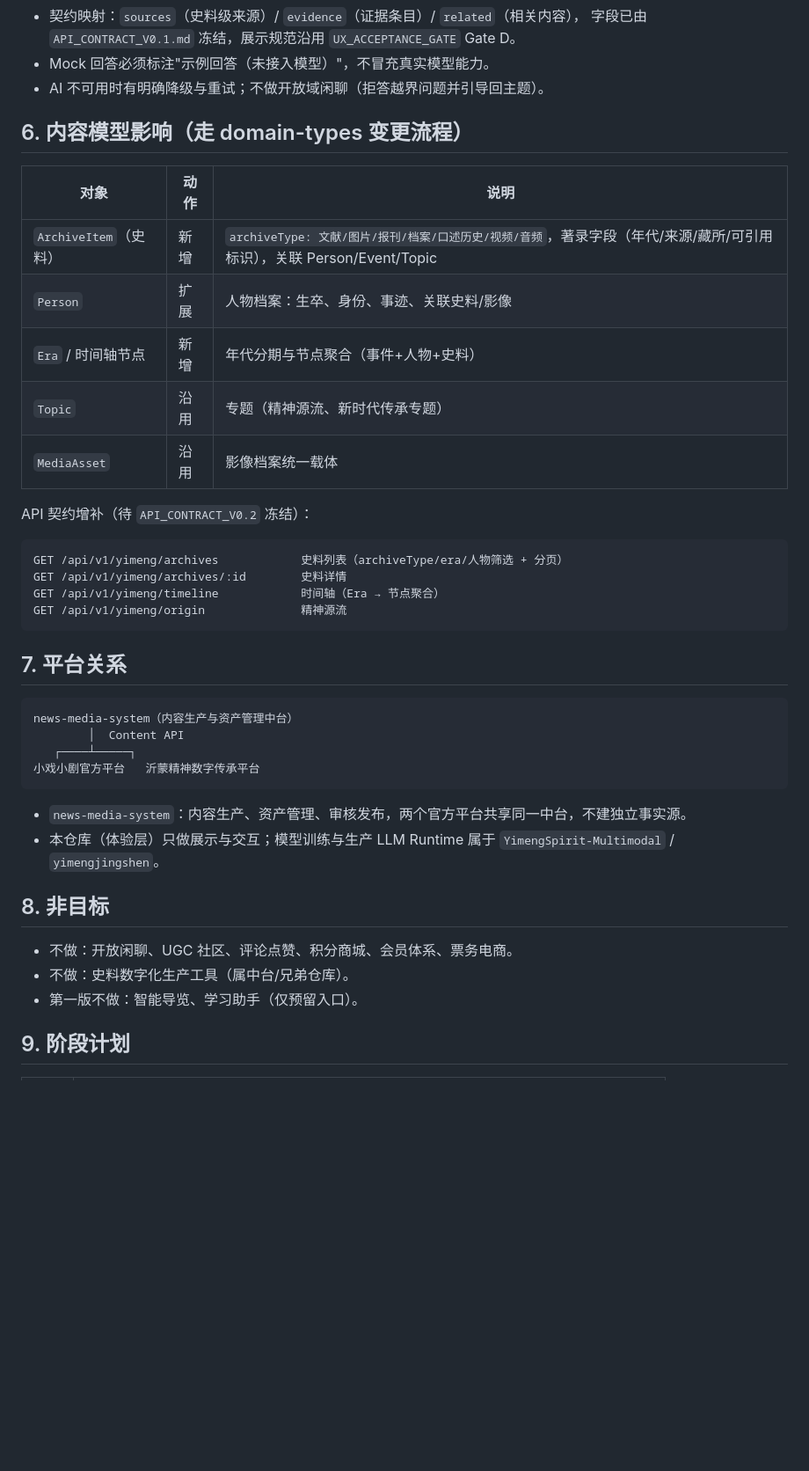
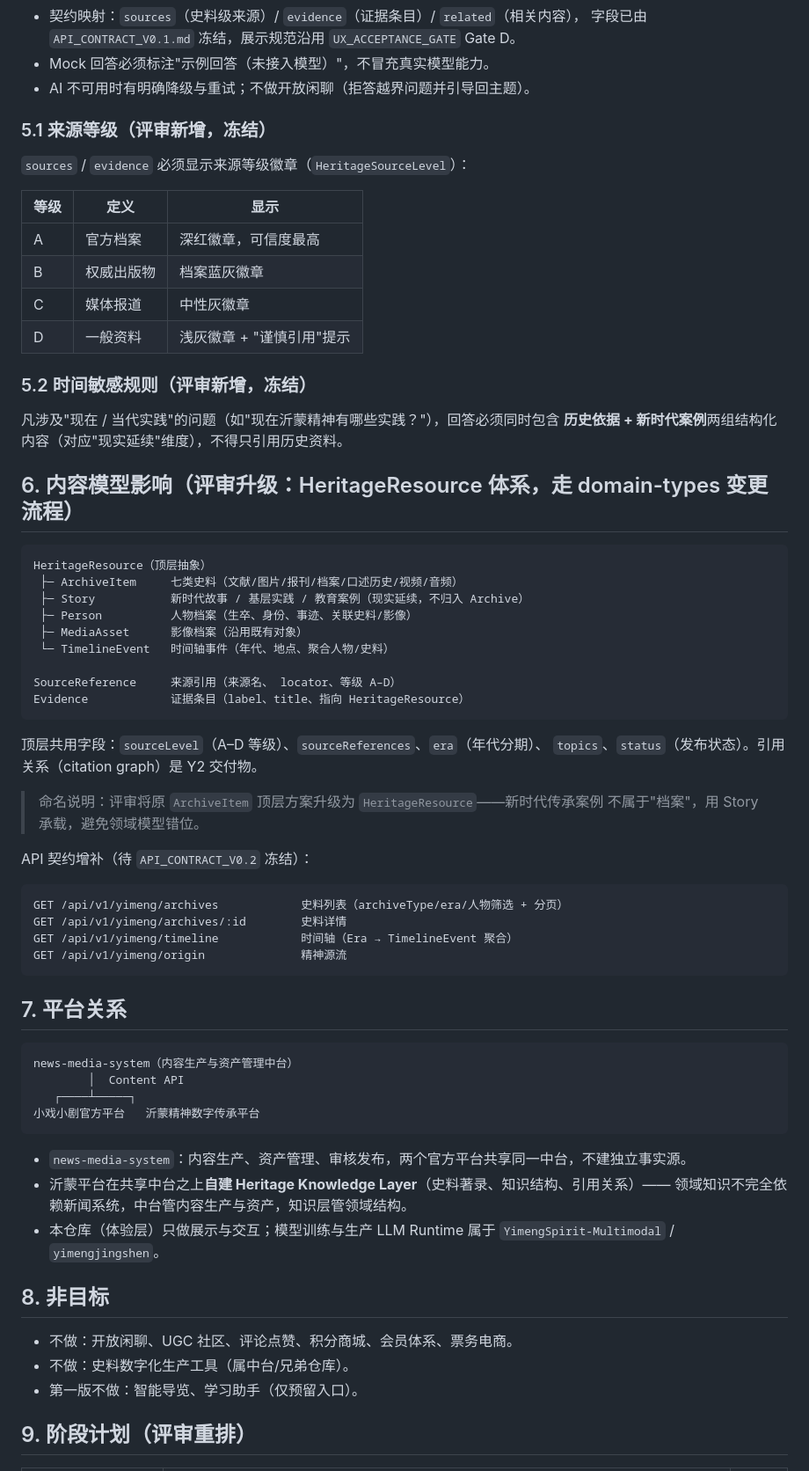
Before and after one commit to pwl1987/media-digital-platform, a Markdown page: docs/product/YIMENG_HERITAGE_PRD_V1.0.md, the part around one of its changes. Shown at 88% size. Rendered like a GitHub page; blank space fills up the shorter version.

Commit message:
docs(product): incorporate heritage prd review feedback

````diff
--- a/docs/product/YIMENG_HERITAGE_PRD_V1.0.md
+++ b/docs/product/YIMENG_HERITAGE_PRD_V1.0.md
@@ -124,24 +138,50 @@
 - 契约映射：`sources`（史料级来源）/ `evidence`（证据条目）/ `related`（相关内容），
   字段已由 `API_CONTRACT_V0.1.md` 冻结，展示规范沿用 `UX_ACCEPTANCE_GATE` Gate D。
 - Mock 回答必须标注"示例回答（未接入模型）"，不冒充真实模型能力。
-- AI 不可用时有明确降级与重试；不做开放域闲聊（拒答越界问题并引导回主题）。
+- AI 不可用时有明确降级与重试；不做开放闲聊（拒答越界问题并引导回主题）。
 
-## 6. 内容模型影响（走 domain-types 变更流程）
+### 5.1 来源等级（评审新增，冻结）
 
-| 对象 | 动作 | 说明 |
+`sources` / `evidence` 必须显示来源等级徽章（`HeritageSourceLevel`）：
+
+| 等级 | 定义 | 显示 |
 | --- | --- | --- |
-| `ArchiveItem`（史料） | 新增 | `archiveType: 文献/图片/报刊/档案/口述历史/视频/音频`，著录字段（年代/来源/藏所/可引用标识），关联 Person/Event/Topic |
-| `Person` | 扩展 | 人物档案：生卒、身份、事迹、关联史料/影像 |
-| `Era` / 时间轴节点 | 新增 | 年代分期与节点聚合（事件+人物+史料） |
-| `Topic` | 沿用 | 专题（精神源流、新时代传承专题） |
-| `MediaAsset` | 沿用 | 影像档案统一载体 |
+| A | 官方档案 | 深红徽章，可信度最高 |
+| B | 权威出版物 | 档案蓝灰徽章 |
+| C | 媒体报道 | 中性灰徽章 |
+| D | 一般资料 | 浅灰徽章 + "谨慎引用"提示 |
+
+### 5.2 时间敏感规则（评审新增，冻结）
+
+凡涉及"现在 / 当代实践"的问题（如"现在沂蒙精神有哪些实践？"），回答必须同时包含
+**历史依据 + 新时代案例**两组结构化内容（对应"现实延续"维度），不得只引用历史资料。
+
+## 6. 内容模型影响（评审升级：HeritageResource 体系，走 domain-types 变更流程）
+
+```
+HeritageResource（顶层抽象）
+ ├─ ArchiveItem     七类史料（文献/图片/报刊/档案/口述历史/视频/音频）
+ ├─ Story           新时代故事 / 基层实践 / 教育案例（现实延续，不归入 Archive）
+ ├─ Person          人物档案（生卒、身份、事迹、关联史料/影像）
+ ├─ MediaAsset      影像档案（沿用既有对象）
+ └─ TimelineEvent   时间轴事件（年代、地点、聚合人物/史料）
+
+SourceReference     来源引用（来源名、 locator、等级 A–D）
+Evidence            证据条目（label、title、指向 HeritageResource）
+```
+
+顶层共用字段：`sourceLevel`（A–D 等级）、`sourceReferences`、`era`（年代分期）、
+`topics`、`status`（发布状态）。引用关系（citation graph）是 Y2 交付物。
+
+> 命名说明：评审将原 `ArchiveItem` 顶层方案升级为 `HeritageResource`——新时代传承案例
+> 不属于"档案"，用 Story 承载，避免领域模型错位。
 
 API 契约增补（待 `API_CONTRACT_V0.2` 冻结）：
 
 ```text
 GET /api/v1/yimeng/archives            史料列表（archiveType/era/人物筛选 + 分页）
 GET /api/v1/yimeng/archives/:id        史料详情
-GET /api/v1/yimeng/timeline            时间轴（Era → 节点聚合）
+GET /api/v1/yimeng/timeline            时间轴（Era → TimelineEvent 聚合）
 GET /api/v1/yimeng/origin              精神源流
 ```
 
@@ -155,6 +195,8 @@ news-media-system（内容生产与资产管理中台）
 ```
 
 - `news-media-system`：内容生产、资产管理、审核发布，两个官方平台共享同一中台，不建独立事实源。
+- 沂蒙平台在共享中台之上**自建 Heritage Knowledge Layer**（史料著录、知识结构、引用关系）——
+  领域知识不完全依赖新闻系统，中台管内容生产与资产，知识层管领域结构。
 - 本仓库（体验层）只做展示与交互；模型训练与生产 LLM Runtime 属于 `YimengSpirit-Multimodal` / `yimengjingshen`。
 
 ## 8. 非目标
@@ -163,5 +205,5 @@ news-media-system（内容生产与资产管理中台）
 - 不做：史料数字化生产工具（属中台/兄弟仓库）。
 - 第一版不做：智能导览、学习助手（仅预留入口）。
 
-## 9. 阶段计划
+## 9. 阶段计划（评审重排）
 
````
Also changed, not shown: other parts of docs/product/YIMENG_HERITAGE_PRD_V1.0.md (+26 -8 lines), docs/product/YIMENG_HERITAGE_IA_V1.0.md (+11 -0 lines).
